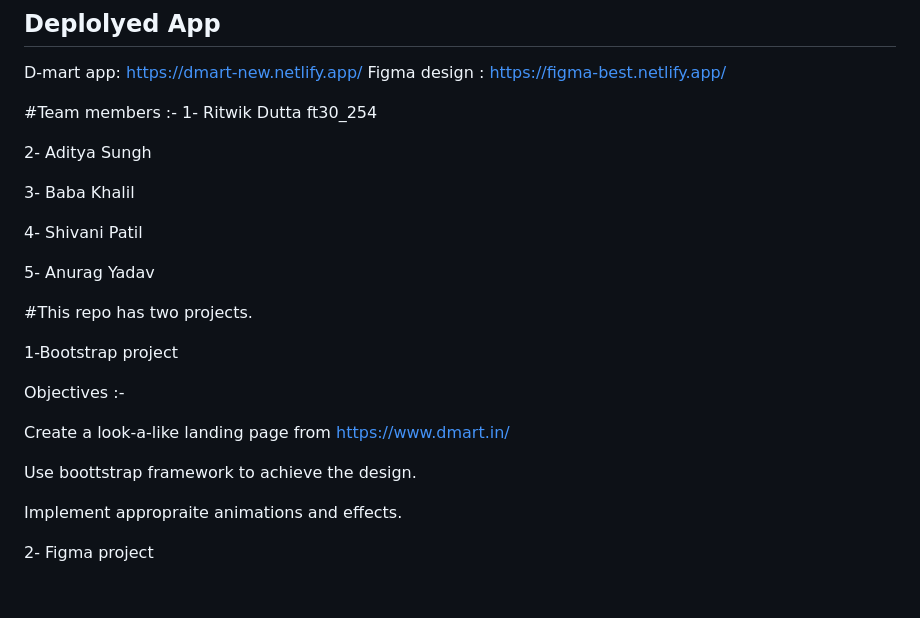
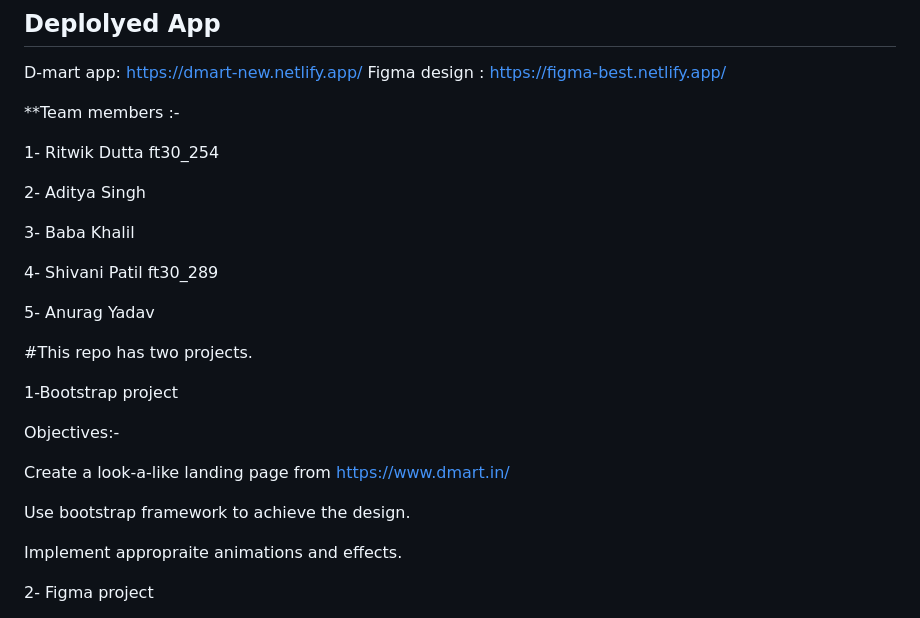
Before and after one commit to AdityaSingh-byte/CW-Project, a Markdown page: README.md, the part around the change. Drawn GitHub-style; blank space fills up the shorter version.

```diff
--- a/README.md
+++ b/README.md
@@ -10,14 +10,15 @@ Frontend
 D-mart app: https://dmart-new.netlify.app/
 Figma design : https://figma-best.netlify.app/
 
-#Team members :-
+**Team members :-
+
 1- Ritwik Dutta ft30_254
 
-2- Aditya Sungh
+2- Aditya Singh
 
 3- Baba Khalil
 
-4- Shivani Patil
+4- Shivani Patil ft30_289
 
 5- Anurag Yadav
 
@@ -25,11 +26,11 @@ Figma design : https://figma-best.netlify.app/
 
 1-Bootstrap project
 
-Objectives :-
+Objectives:-
 
 Create a look-a-like landing page from  https://www.dmart.in/
 
-Use boottstrap framework to achieve the design.
+Use bootstrap framework to achieve the design.
 
 Implement appropraite animations and effects.
 
```
